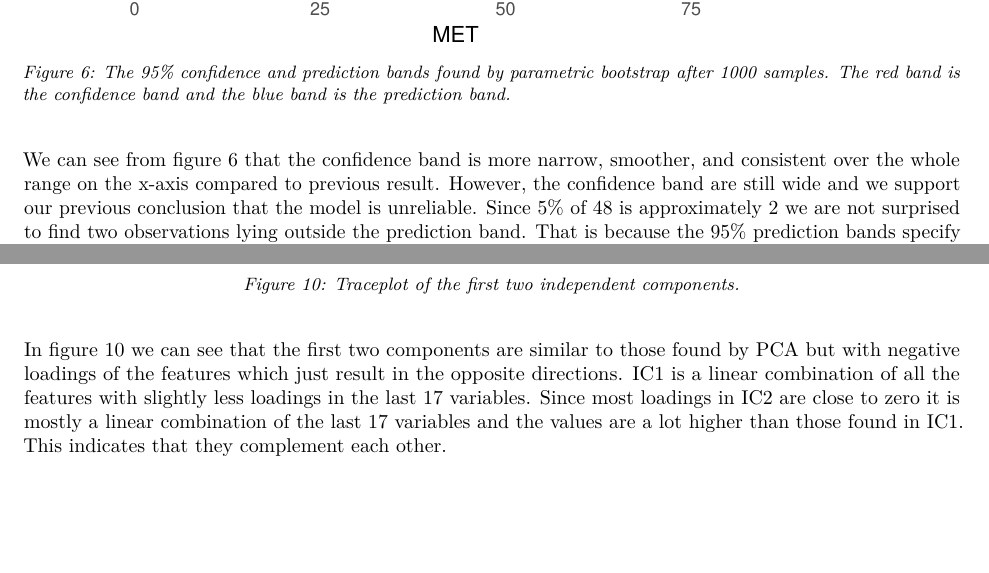
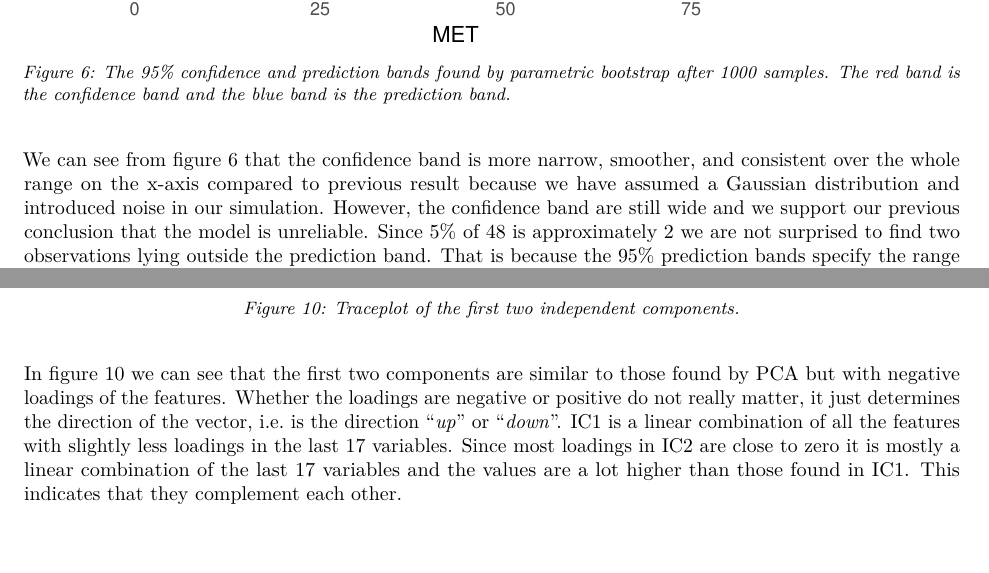
Before and after one commit to raholm/ML, an R Markdown document (lab4/report/report_group5.Rmd): two parts of pages 7 and 11 of 18, joined at a grey line, cut so that both start at the same text. The pictures show the output file lab4/report/report_group5.pdf that the author committed with the source.

Commit message:
Updated assignment 2 in the group report.

````diff
--- a/lab4/report/report_group5.Rmd
+++ b/lab4/report/report_group5.Rmd
@@ -189,7 +189,7 @@ ggplot() +
                 color="blue", alpha=0.1, fill="blue")
 ```
 
-We can see from figure \ref{fig:14confbands} that the confidence band is more narrow, smoother, and consistent over the whole range on the x-axis compared to previous result. However, the confidence band are still wide and we support our previous conclusion that the model is unreliable. Since 5\% of 48 is approximately 2 we are not surprised to find two observations lying outside the prediction band. That is because the 95\% prediction bands specify the range in EX that an observation would lie in given its MET value with probability 95\%, i.e. 5\% probability to lie outside the prediction band.
+We can see from figure \ref{fig:14confbands} that the confidence band is more narrow, smoother, and consistent over the whole range on the x-axis compared to previous result because we have assumed a Gaussian distribution and introduced noise in our simulation. However, the confidence band are still wide and we support our previous conclusion that the model is unreliable. Since 5\% of 48 is approximately 2 we are not surprised to find two observations lying outside the prediction band. That is because the 95\% prediction bands specify the range in EX that an observation would lie in given its MET value with probability 95\%, i.e. 5\% probability to lie outside the prediction band.
 
 ## 5
 Since we found the residuals to look similar to a Gaussian distribution the parametric bootstrap is more appropriate in the case and especially since the number of observations are so few it is helpful to explicitly guide the bootstrap method.
@@ -282,7 +282,7 @@ ggplot(plot_data) +
     facet_grid(Component ~ ., scales="free")
 ```
 
-In figure \ref{fig:23trace} we can see that the first two components are similar to those found by PCA but with negative loadings of the features which just result in the opposite directions. IC1 is a linear combination of all the features with slightly less loadings in the last 17 variables. Since most loadings in IC2 are close to zero it is mostly a linear combination of the last 17 variables and the values are a lot higher than those found in IC1. This indicates that they complement each other.
+In figure \ref{fig:23trace} we can see that the first two components are similar to those found by PCA but with negative loadings of the features. Whether the loadings are negative or positive do not really matter, it just determines the direction of the vector, i.e. is the direction "\textit{up}" or "\textit{down}". IC1 is a linear combination of all the features with slightly less loadings in the last 17 variables. Since most loadings in IC2 are close to zero it is mostly a linear combination of the last 17 variables and the values are a lot higher than those found in IC1. This indicates that they complement each other.
 
 ```{r 23score, echo=FALSE, eval=TRUE, fig.cap="The data projected onto the first two independent components."}
 ggplot(components) +
````
Also changed, not shown: lab4/report/report_group5.pdf, lab4/report/report_group5.Rmd (2 more changed lines).
